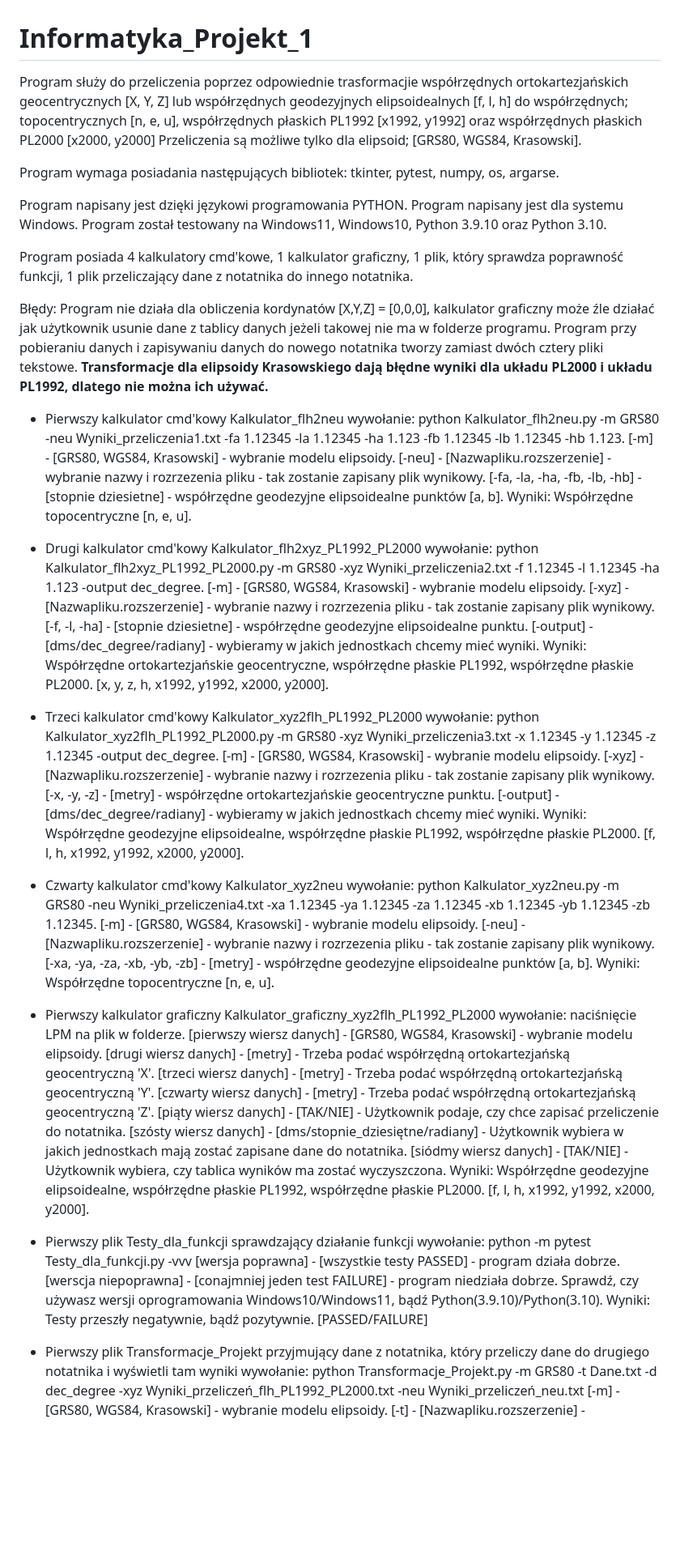
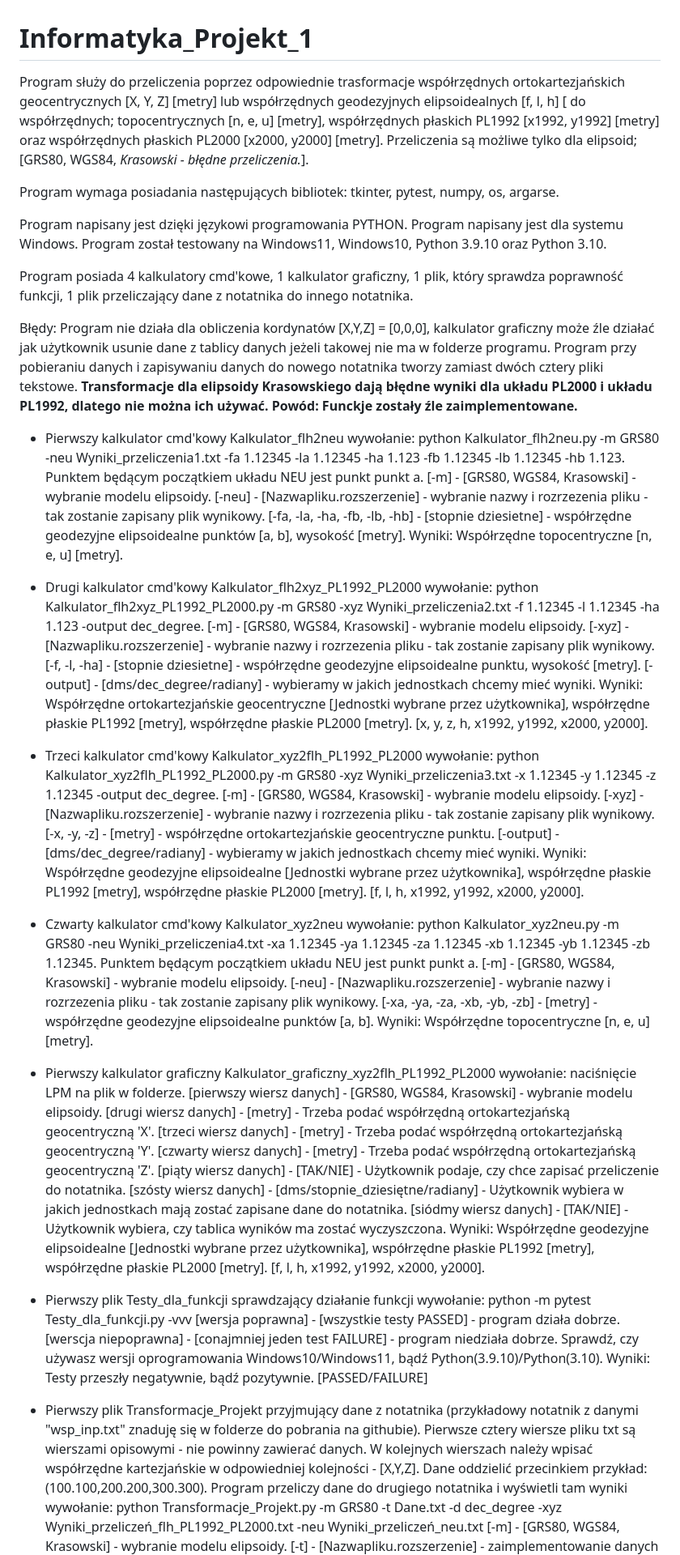
Before and after one commit to Sawoboh/Informatyka_Projek_1, a Markdown page: README.md, the part around the change printed below. Shown: that part at 81% size. Rendered like a GitHub page; blank space fills up the shorter version.

Commit message:
Wersja_ostateczne.md

```diff
--- a/README.md
+++ b/README.md
@@ -1,7 +1,7 @@
 # Informatyka_Projekt_1
 
-Program służy do przeliczenia poprzez odpowiednie trasformacjie współrzędnych ortokartezjańskich geocentrycznych [X, Y, Z] lub współrzędnych geodezyjnych elipsoidealnych [f, l, h] do współrzędnych; topocentrycznych [n, e, u], współrzędnych płaskich PL1992 [x1992, y1992] oraz współrzędnych płaskich PL2000 [x2000, y2000]
-Przeliczenia są możliwe tylko dla elipsoid; [GRS80, WGS84, Krasowski].
+Program służy do przeliczenia poprzez odpowiednie trasformacje współrzędnych ortokartezjańskich geocentrycznych [X, Y, Z] [metry] lub współrzędnych geodezyjnych elipsoidealnych [f, l, h] [ do współrzędnych; topocentrycznych [n, e, u] [metry], współrzędnych płaskich PL1992 [x1992, y1992] [metry] oraz współrzędnych płaskich PL2000 [x2000, y2000] [metry].
+Przeliczenia są możliwe tylko dla elipsoid; [GRS80, WGS84, _Krasowski - błędne przeliczenia._].
 
 Program wymaga posiadania następujących bibliotek: tkinter, pytest, numpy, os, argarse.
 
@@ -12,33 +12,35 @@ Program został testowany na Windows11, Windows10, Python 3.9.10 oraz Python 3.1
 Program posiada 4 kalkulatory cmd'kowe, 1 kalkulator graficzny, 1 plik, który sprawdza poprawność funkcji, 1 plik przeliczający dane z notatnika do innego notatnika.
 
 Błędy: Program nie działa dla obliczenia kordynatów [X,Y,Z] = [0,0,0], kalkulator graficzny może źle działać jak użytkownik usunie dane z tablicy danych jeżeli takowej nie ma w folderze programu. Program przy pobieraniu danych i zapisywaniu danych do nowego notatnika tworzy zamiast dwóch cztery pliki tekstowe.
-**Transformacje dla elipsoidy Krasowskiego dają błędne wyniki dla układu PL2000 i układu PL1992, dlatego nie można ich używać.**
+**Transformacje dla elipsoidy Krasowskiego dają błędne wyniki dla układu PL2000 i układu PL1992, dlatego nie można ich używać. Powód: Funckje zostały źle zaimplementowane.**
 
 - Pierwszy kalkulator cmd'kowy Kalkulator_flh2neu wywołanie: python Kalkulator_flh2neu.py -m GRS80 -neu Wyniki_przeliczenia1.txt -fa 1.12345 -la 1.12345 -ha 1.123 -fb 1.12345 -lb 1.12345 -hb 1.123.
+Punktem będącym początkiem układu NEU jest punkt punkt a.
 [-m] - [GRS80, WGS84, Krasowski] - wybranie modelu elipsoidy.
 [-neu] - [Nazwapliku.rozszerzenie] - wybranie nazwy i rozrzezenia pliku - tak zostanie zapisany plik wynikowy.
-[-fa, -la, -ha, -fb, -lb, -hb] - [stopnie dziesietne] - współrzędne geodezyjne elipsoidealne punktów [a, b].
-Wyniki: Współrzędne topocentryczne [n, e, u].
+[-fa, -la, -ha, -fb, -lb, -hb] - [stopnie dziesietne] - współrzędne geodezyjne elipsoidealne punktów [a, b], wysokość [metry].
+Wyniki: Współrzędne topocentryczne [n, e, u] [metry].
 
 - Drugi kalkulator cmd'kowy Kalkulator_flh2xyz_PL1992_PL2000 wywołanie: python Kalkulator_flh2xyz_PL1992_PL2000.py -m GRS80 -xyz Wyniki_przeliczenia2.txt -f 1.12345 -l 1.12345 -ha 1.123 -output dec_degree.
 [-m] - [GRS80, WGS84, Krasowski] - wybranie modelu elipsoidy.
 [-xyz] - [Nazwapliku.rozszerzenie] - wybranie nazwy i rozrzezenia pliku - tak zostanie zapisany plik wynikowy.
-[-f, -l, -ha] - [stopnie dziesietne] - współrzędne geodezyjne elipsoidealne punktu.
+[-f, -l, -ha] - [stopnie dziesietne] - współrzędne geodezyjne elipsoidealne punktu, wysokość [metry].
 [-output] - [dms/dec_degree/radiany] - wybieramy w jakich jednostkach chcemy mieć wyniki.
-Wyniki: Współrzędne ortokartezjańskie geocentryczne, współrzędne płaskie PL1992, współrzędne płaskie PL2000. [x, y, z, h, x1992, y1992, x2000, y2000].
+Wyniki: Współrzędne ortokartezjańskie geocentryczne [Jednostki wybrane przez użytkownika], współrzędne płaskie PL1992 [metry], współrzędne płaskie PL2000 [metry]. [x, y, z, h, x1992, y1992, x2000, y2000].
 
 - Trzeci kalkulator cmd'kowy Kalkulator_xyz2flh_PL1992_PL2000 wywołanie: python Kalkulator_xyz2flh_PL1992_PL2000.py -m GRS80 -xyz Wyniki_przeliczenia3.txt -x 1.12345 -y 1.12345 -z 1.12345 -output dec_degree.
 [-m] - [GRS80, WGS84, Krasowski] - wybranie modelu elipsoidy.
 [-xyz] - [Nazwapliku.rozszerzenie] - wybranie nazwy i rozrzezenia pliku - tak zostanie zapisany plik wynikowy.
 [-x, -y, -z] - [metry] - współrzędne ortokartezjańskie geocentryczne punktu.
 [-output] - [dms/dec_degree/radiany] - wybieramy w jakich jednostkach chcemy mieć wyniki.
-Wyniki: Współrzędne geodezyjne elipsoidealne, współrzędne płaskie PL1992, współrzędne płaskie PL2000. [f, l, h, x1992, y1992, x2000, y2000].
+Wyniki: Współrzędne geodezyjne elipsoidealne [Jednostki wybrane przez użytkownika], współrzędne płaskie PL1992 [metry], współrzędne płaskie PL2000 [metry]. [f, l, h, x1992, y1992, x2000, y2000].
 
 - Czwarty kalkulator cmd'kowy Kalkulator_xyz2neu wywołanie: python Kalkulator_xyz2neu.py -m GRS80 -neu Wyniki_przeliczenia4.txt -xa 1.12345 -ya 1.12345 -za 1.12345 -xb 1.12345 -yb 1.12345 -zb 1.12345.
+Punktem będącym początkiem układu NEU jest punkt punkt a.
 [-m] - [GRS80, WGS84, Krasowski] - wybranie modelu elipsoidy.
 [-neu] - [Nazwapliku.rozszerzenie] - wybranie nazwy i rozrzezenia pliku - tak zostanie zapisany plik wynikowy.
 [-xa, -ya, -za, -xb, -yb, -zb] - [metry] - współrzędne geodezyjne elipsoidealne punktów [a, b].
-Wyniki: Współrzędne topocentryczne [n, e, u].
+Wyniki: Współrzędne topocentryczne [n, e, u] [metry].
 
 - Pierwszy kalkulator graficzny Kalkulator_graficzny_xyz2flh_PL1992_PL2000 wywołanie: naciśnięcie LPM na plik w folderze.
 [pierwszy wiersz danych] - [GRS80, WGS84, Krasowski] - wybranie modelu elipsoidy.
@@ -48,13 +50,13 @@ Wyniki: Współrzędne topocentryczne [n, e, u].
 [piąty wiersz danych] - [TAK/NIE] - Użytkownik podaje, czy chce zapisać przeliczenie do notatnika.
 [szósty wiersz danych] - [dms/stopnie_dziesiętne/radiany] - Użytkownik wybiera w jakich jednostkach mają zostać zapisane dane do notatnika.
 [siódmy wiersz danych] - [TAK/NIE] - Użytkownik wybiera, czy tablica wyników ma zostać wyczyszczona.
-Wyniki: Współrzędne geodezyjne elipsoidealne, współrzędne płaskie PL1992, współrzędne płaskie PL2000. [f, l, h, x1992, y1992, x2000, y2000].
+Wyniki: Współrzędne geodezyjne elipsoidealne [Jednostki wybrane przez użytkownika], współrzędne płaskie PL1992 [metry], współrzędne płaskie PL2000 [metry]. [f, l, h, x1992, y1992, x2000, y2000].
 
 - Pierwszy plik Testy_dla_funkcji sprawdzający działanie funkcji wywołanie: python -m pytest Testy_dla_funkcji.py -vvv
 [wersja poprawna] - [wszystkie testy PASSED] - program działa dobrze.
 [werscja niepoprawna] - [conajmniej jeden test FAILURE] - program niedziała dobrze. Sprawdź, czy używasz wersji oprogramowania Windows10/Windows11, bądź Python(3.9.10)/Python(3.10).
 Wyniki: Testy przeszły negatywnie, bądź pozytywnie. [PASSED/FAILURE]
 
-- Pierwszy plik Transformacje_Projekt przyjmujący dane z notatnika, który przeliczy dane do drugiego notatnika i wyświetli tam wyniki wywołanie: python Transformacje_Projekt.py -m GRS80 -t Dane.txt -d dec_degree -xyz Wyniki_przeliczeń_flh_PL1992_PL2000.txt -neu Wyniki_przeliczeń_neu.txt
+- Pierwszy plik Transformacje_Projekt przyjmujący dane z notatnika (przykładowy notatnik z danymi "wsp_inp.txt" znaduję się w folderze do pobrania na githubie). Pierwsze cztery wiersze pliku txt są wierszami opisowymi - nie powinny zawierać danych. W kolejnych wierszach należy wpisać współrzędne kartezjańskie w odpowiedniej kolejności - [X,Y,Z]. Dane oddzielić przecinkiem przykład: (100.100,200.200,300.300). Program przeliczy dane do drugiego notatnika i wyświetli tam wyniki wywołanie: python Transformacje_Projekt.py -m GRS80 -t Dane.txt -d dec_degree -xyz Wyniki_przeliczeń_flh_PL1992_PL2000.txt -neu Wyniki_przeliczeń_neu.txt
 [-m] - [GRS80, WGS84, Krasowski] - wybranie modelu elipsoidy.
 [-t] - [Nazwapliku.rozszerzenie] - zaimplementowanie danych do programu.
```
Also changed, not shown: other parts of README.md (+2 -2 lines).
